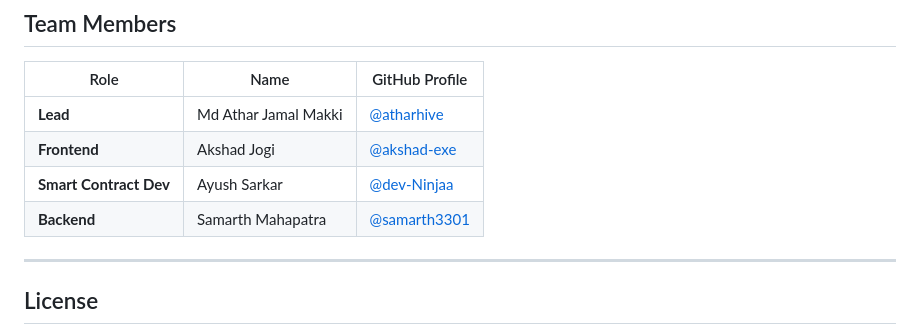
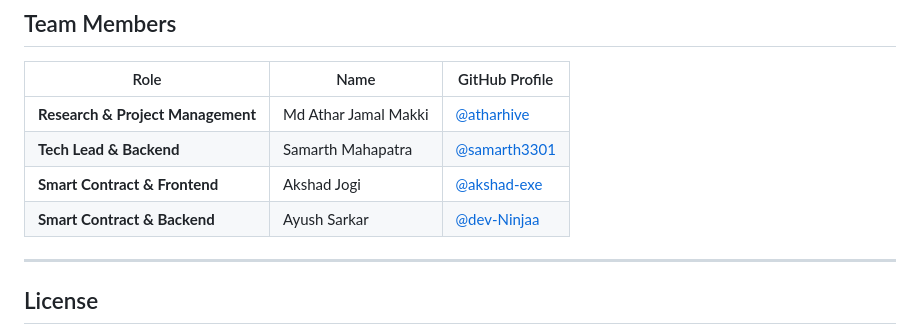
Before and after one commit to Recursion-Labs/Brickchain, a Markdown page: README.md, the part around the change. Drawn GitHub-style.

```diff
--- a/README.md
+++ b/README.md
@@ -97,10 +97,10 @@ Our test suite confirms functionality across critical scenarios:
 
 | Role | Name | GitHub Profile |
 |---|---|---|
-| **Lead** | Md Athar Jamal Makki | [@atharhive](https://github.com/atharhive) |
-| **Frontend** | Akshad Jogi | [@akshad-exe](https://github.com/akshad-exe) |
-| **Smart Contract Dev** | Ayush Sarkar | [@dev-Ninjaa](https://github.com/dev-Ninjaa) |
-| **Backend**| Samarth Mahapatra | [@samarth3301](https://github.com/samarth3301) |
+| **Research & Project Management** | Md Athar Jamal Makki | [@atharhive](https://github.com/atharhive) |
+| **Tech Lead & Backend**| Samarth Mahapatra | [@samarth3301](https://github.com/samarth3301) |
+| **Smart Contract & Frontend** | Akshad Jogi | [@akshad-exe](https://github.com/akshad-exe) |
+| **Smart Contract & Backend** | Ayush Sarkar | [@dev-Ninjaa](https://github.com/dev-Ninjaa) |
 
 -----
 
```
